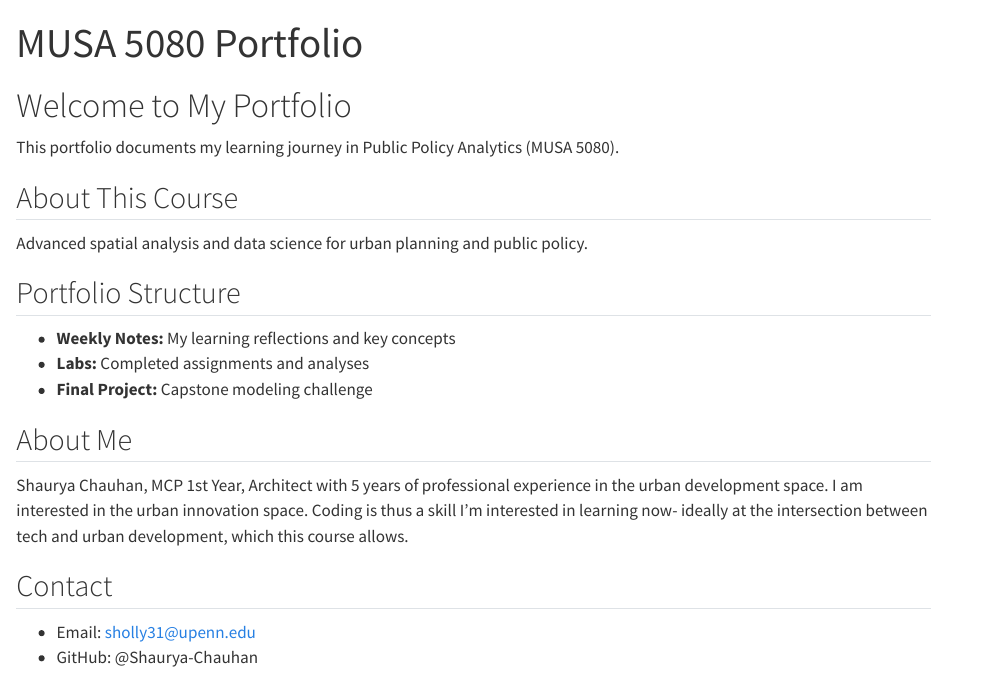
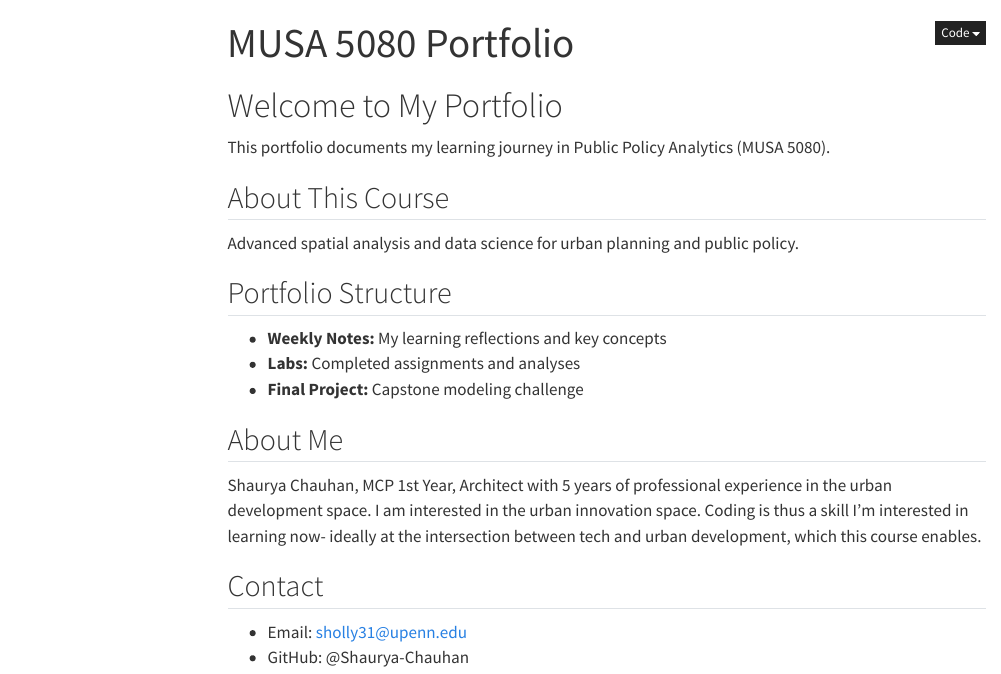
Before and after one commit to Shaurya-Chauhan/PortfolioPPA, a Quarto document (index.qmd): the page in a window 1100 px wide, from its top. Rendered offline with R 4.5, knitr and Pandoc in place of Quarto, with nearby package versions; menus at the side of the page are left out.

```diff
--- a/_quarto.yml
+++ b/_quarto.yml
@@ -9,10 +9,13 @@
       - href: index.qmd
         text: Home
 
-- text: Assignments
-  menu:
-    - href: labs/lab_1/your_file_name.qmd
-      text: "Lab 1: Census Data Exploration"
+      - text: Labs
+        menu:
+          - href: Labs/Lab0/lab0_template.qmd
+            text: "Lab 0: dplyr Basics"
+
+          - href: Labs/lab_1/lab1_template.qmd
+            text: "Lab 1: Census Data Exploration"
 
 format:
   html:
--- a/index.qmd
+++ b/index.qmd
@@ -16,7 +16,7 @@
 
 ## About Me
 Shaurya Chauhan, MCP 1st Year, Architect with 5 years of professional experience in the urban development space.
-I am interested in the urban innovation space. Coding is thus a skill I'm interested in learning now- ideally at the intersection between tech and urban development, which this course allows.
+I am interested in the urban innovation space. Coding is thus a skill I'm interested in learning now- ideally at the intersection between tech and urban development, which this course enables.
 
 ## Contact
 - Email: sholly31@upenn.edu
```
Also changed, not shown: docs/search.json, 1 other file.
